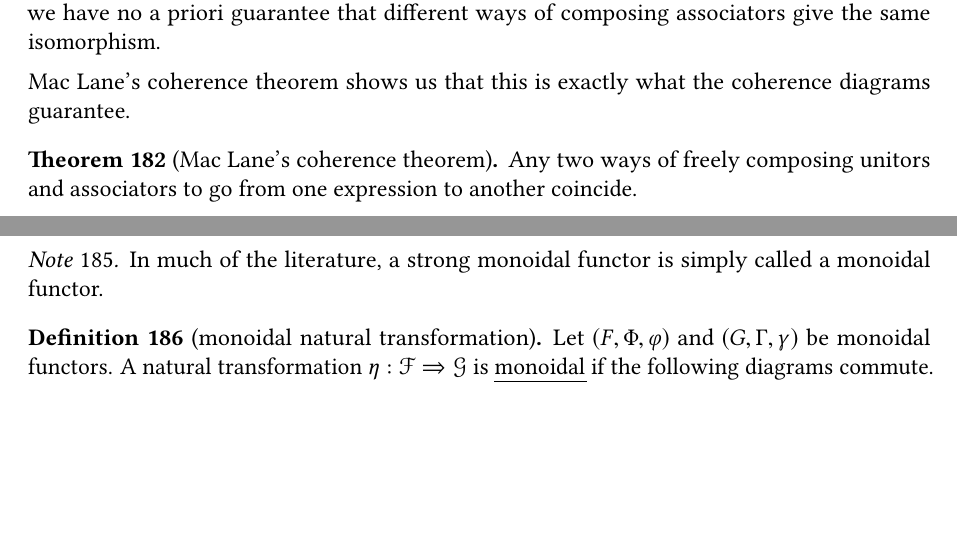
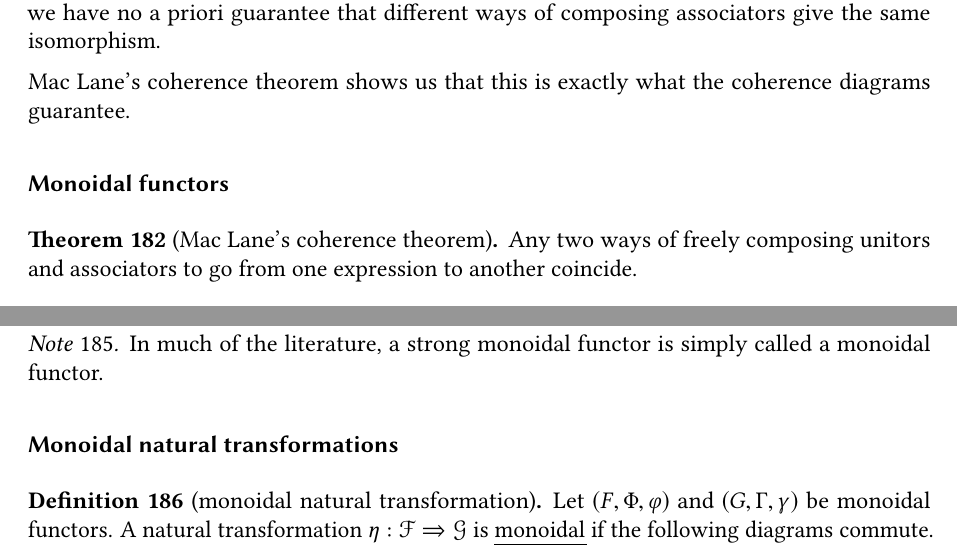
Before and after one commit to angusrush/category-theory, a LaTeX thesis (notes.tex, which reads tex/monoidal.tex): two parts of pages 80 and 81 of 111, joined at a grey line, cut so that both start at the same text, the shorter picture padded with empty space. The pictures show the PDF file notes.pdf that the author committed with the source.

Commit message:
Minor readability edits

```diff
--- a/tex/monoidal.tex
+++ b/tex/monoidal.tex
@@ -183,6 +186,9 @@ The correct way of solving this problem is by demanding that certain diagrams, c
   Mac Lane's coherence theorem shows us that this is exactly what the coherence diagrams guarantee.
 \end{note}
 
+\subsubsection{Monoidal functors}
+\label{sss:monoidal_functors}
+
 \begin{theorem}[Mac Lane's coherence theorem]
   Any two ways of freely composing unitors and associators to go from one expression to another coincide.
 \end{theorem}
@@ -261,6 +267,9 @@ The following definition was taken \emph{mutatis mutandis} from~\cite{baez-defin
 %\begin{proof}
 %
 %\end{proof}
+
+\subsubsection{Monoidal natural transformations}
+\label{sss:monoidal_natural_transformations}
 
 \begin{definition}[monoidal natural transformation]
   \label{def:monoidalnaturatransformation}
```
Also changed, not shown: tex/adjunctions.tex (+1 -1 lines), notes.pdf, tex/monoidal.tex (5 more changed lines).
